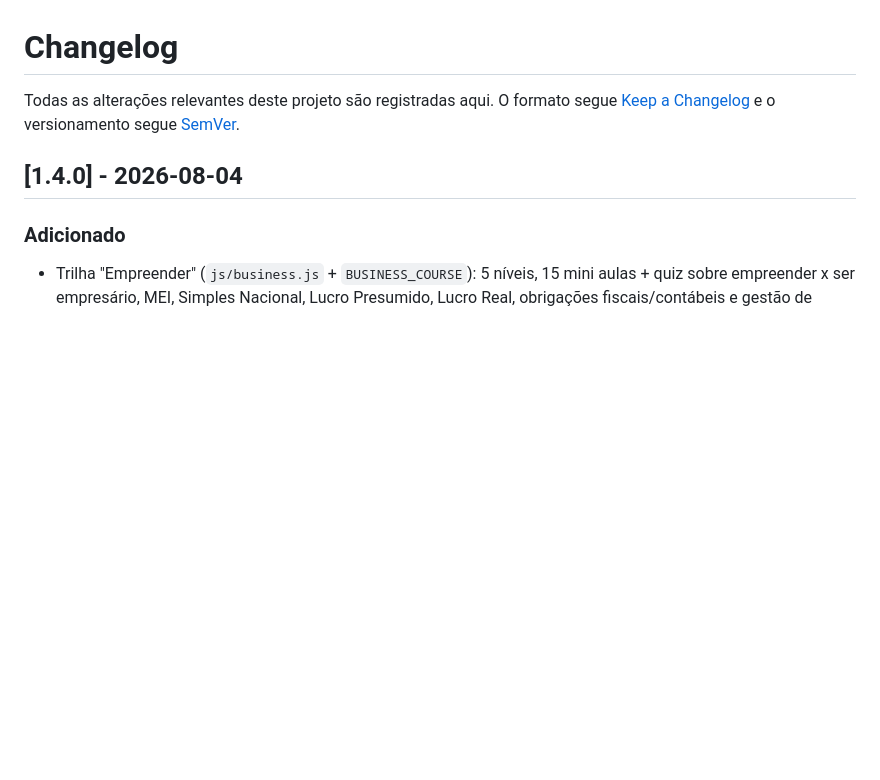
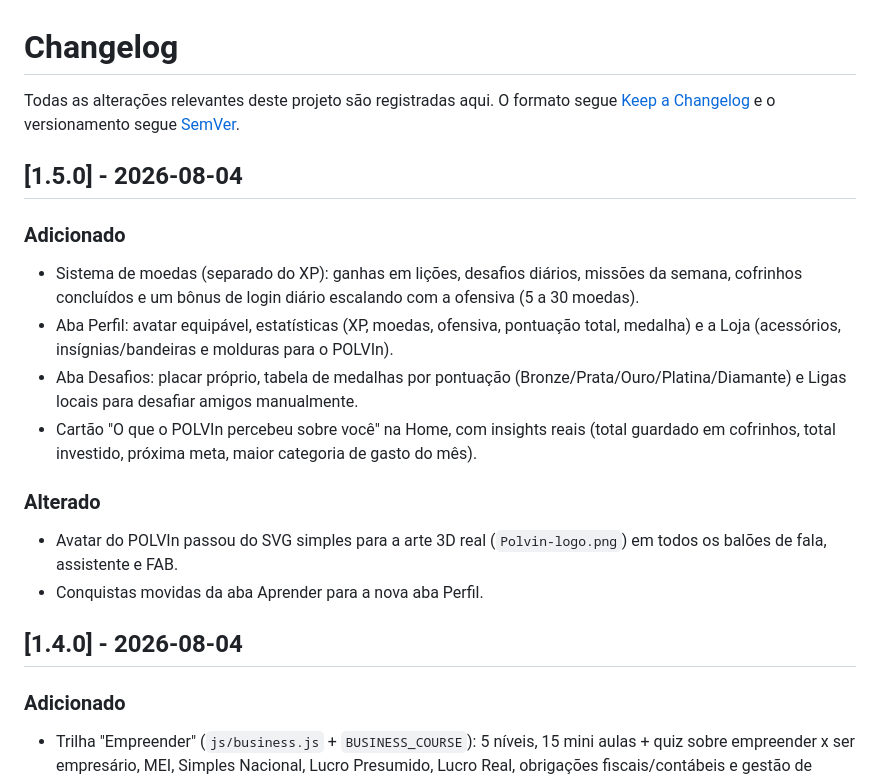
Before and after one commit to Petrucellivictor/FInPuls, a Markdown page: CHANGELOG.md, the part around the change. Rendered like a GitHub page; blank space fills up the shorter version.

Commit message:
docs: registrar v1.5.0 no CHANGELOG
Co-Authored-By: Claude Sonnet 5 <noreply@anthropic.com>

```diff
--- a/CHANGELOG.md
+++ b/CHANGELOG.md
@@ -3,6 +3,27 @@
 Todas as alterações relevantes deste projeto são registradas aqui.
 O formato segue [Keep a Changelog](https://keepachangelog.com/pt-BR/1.0.0/)
 e o versionamento segue [SemVer](https://semver.org/lang/pt-BR/).
+
+## [1.5.0] - 2026-08-04
+
+### Adicionado
+- Sistema de moedas (separado do XP): ganhas em lições, desafios diários,
+  missões da semana, cofrinhos concluídos e um bônus de login diário
+  escalando com a ofensiva (5 a 30 moedas).
+- Aba Perfil: avatar equipável, estatísticas (XP, moedas, ofensiva,
+  pontuação total, medalha) e a Loja (acessórios, insígnias/bandeiras e
+  molduras para o POLVIn).
+- Aba Desafios: placar próprio, tabela de medalhas por pontuação
+  (Bronze/Prata/Ouro/Platina/Diamante) e Ligas locais para desafiar
+  amigos manualmente.
+- Cartão "O que o POLVIn percebeu sobre você" na Home, com insights
+  reais (total guardado em cofrinhos, total investido, próxima meta,
+  maior categoria de gasto do mês).
+
+### Alterado
+- Avatar do POLVIn passou do SVG simples para a arte 3D real
+  (`Polvin-logo.png`) em todos os balões de fala, assistente e FAB.
+- Conquistas movidas da aba Aprender para a nova aba Perfil.
 
 ## [1.4.0] - 2026-08-04
 
```
